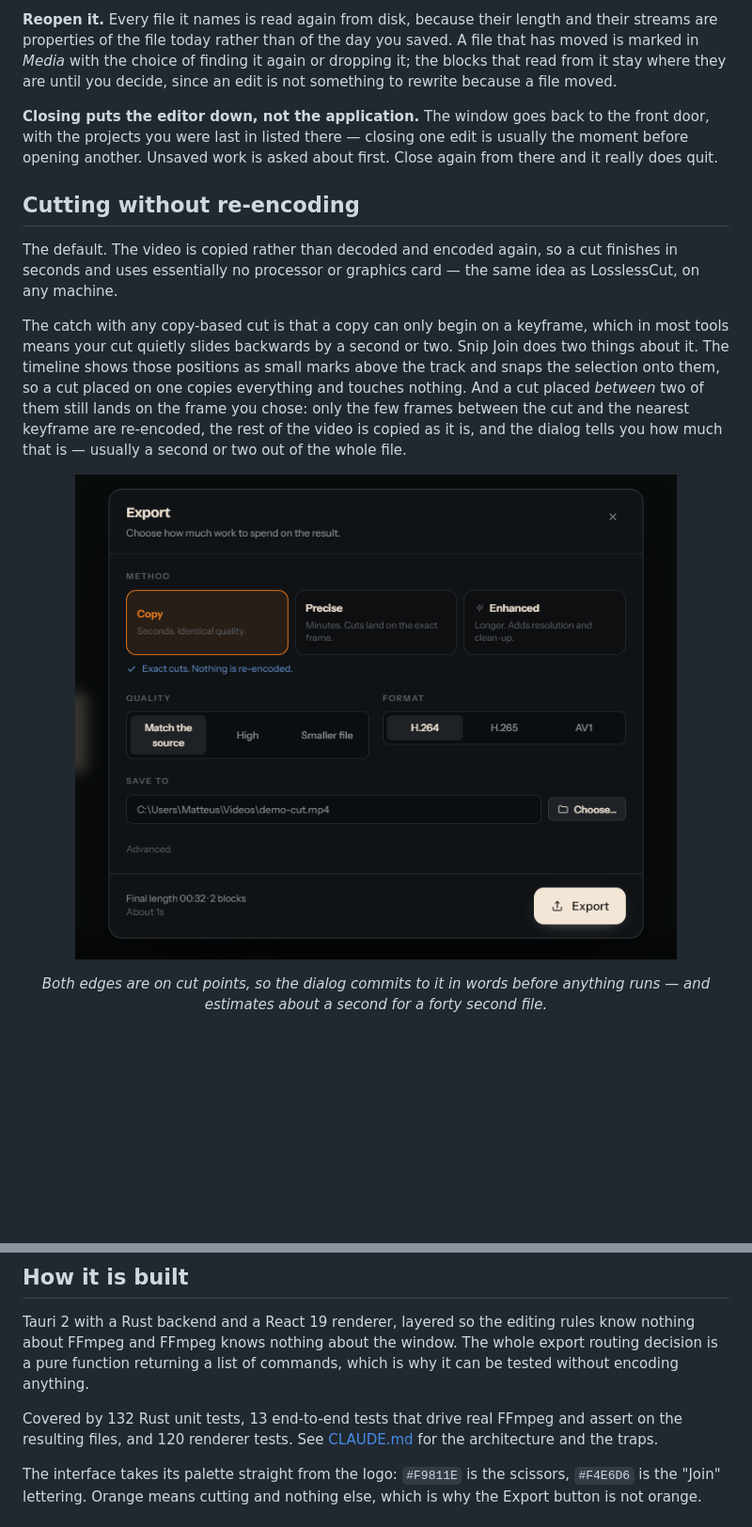
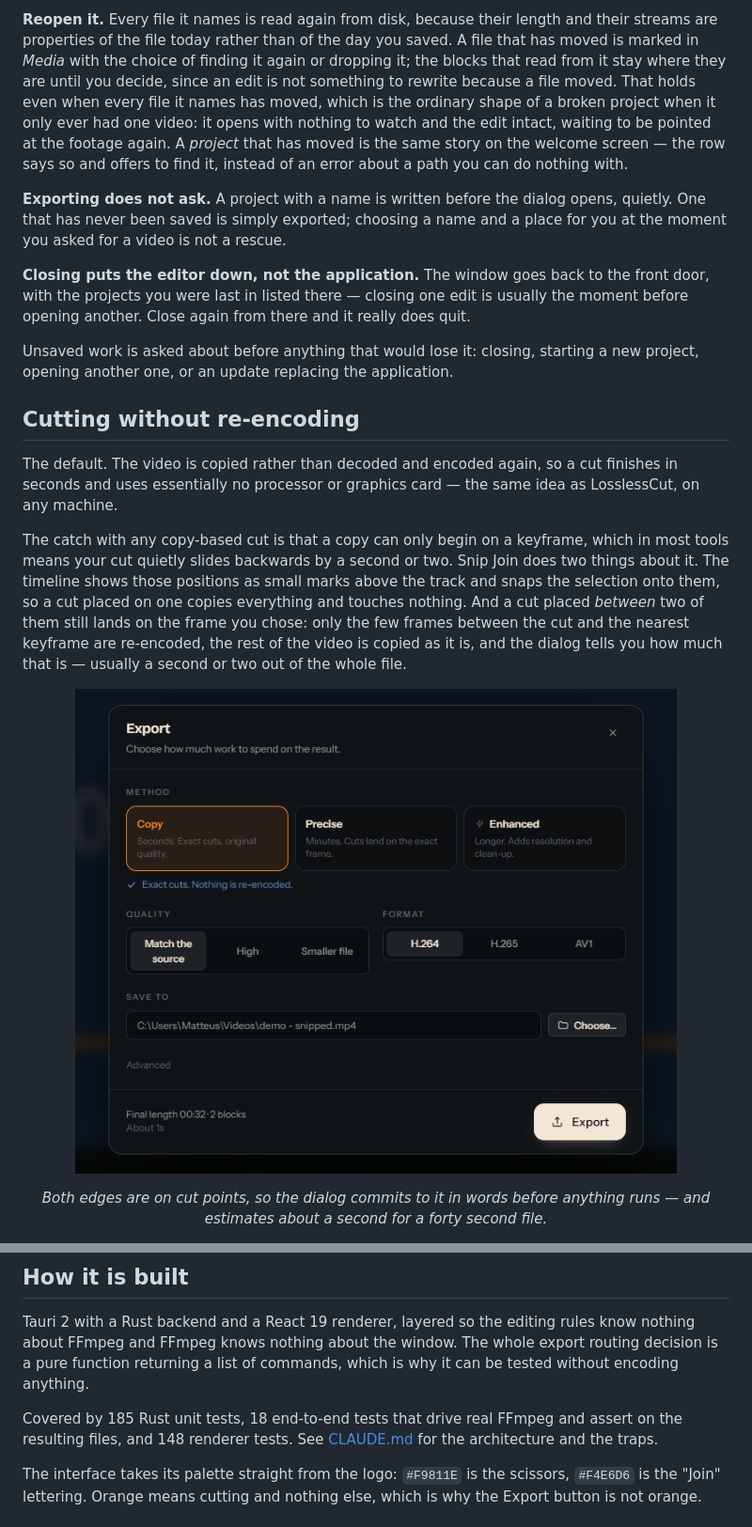
Before and after one commit to OmTsTM/snip-join, a Markdown page: README.md, 2 parts joined by grey strips. Shown at 94% size. Rendered like a GitHub page; pictures changed too: docs/screenshot-export.png; blank space fills up the shorter version.

```diff
--- a/README.md
+++ b/README.md
@@ -133,12 +150,24 @@ you — the most you can lose is the last half minute.
 and their streams are properties of the file today rather than of the day you
 saved. A file that has moved is marked in *Media* with the choice of finding it
 again or dropping it; the blocks that read from it stay where they are until you
-decide, since an edit is not something to rewrite because a file moved.
+decide, since an edit is not something to rewrite because a file moved. That
+holds even when every file it names has moved, which is the ordinary shape of a
+broken project when it only ever had one video: it opens with nothing to watch
+and the edit intact, waiting to be pointed at the footage again. A *project* that
+has moved is the same story on the welcome screen — the row says so and offers to
+find it, instead of an error about a path you can do nothing with.
+
+**Exporting does not ask.** A project with a name is written before the dialog
+opens, quietly. One that has never been saved is simply exported; choosing a name
+and a place for you at the moment you asked for a video is not a rescue.
 
 **Closing puts the editor down, not the application.** The window goes back to
 the front door, with the projects you were last in listed there — closing one
-edit is usually the moment before opening another. Unsaved work is asked about
-first. Close again from there and it really does quit.
+edit is usually the moment before opening another. Close again from there and it
+really does quit.
+
+Unsaved work is asked about before anything that would lose it: closing, starting
+a new project, opening another one, or an update replacing the application.
 
 ## Cutting without re-encoding
 
@@ -299,8 +328,8 @@ know nothing about FFmpeg and FFmpeg knows nothing about the window. The whole
 export routing decision is a pure function returning a list of commands, which is
 why it can be tested without encoding anything.
 
-Covered by 132 Rust unit tests, 13 end-to-end tests that drive real FFmpeg and
-assert on the resulting files, and 120 renderer tests. See
+Covered by 185 Rust unit tests, 18 end-to-end tests that drive real FFmpeg and
+assert on the resulting files, and 148 renderer tests. See
 [CLAUDE.md](CLAUDE.md) for the architecture and the traps.
 
 The interface takes its palette straight from the logo: `#F9811E` is the
```
Also changed, not shown: other parts of README.md (+25 -8 lines), CLAUDE.md (+1 -1 lines), docs/screenshot-export-hole.png (deleted), docs/screenshot-hole.png, docs/screenshot-joined.png, docs/screenshot-selection.png.
